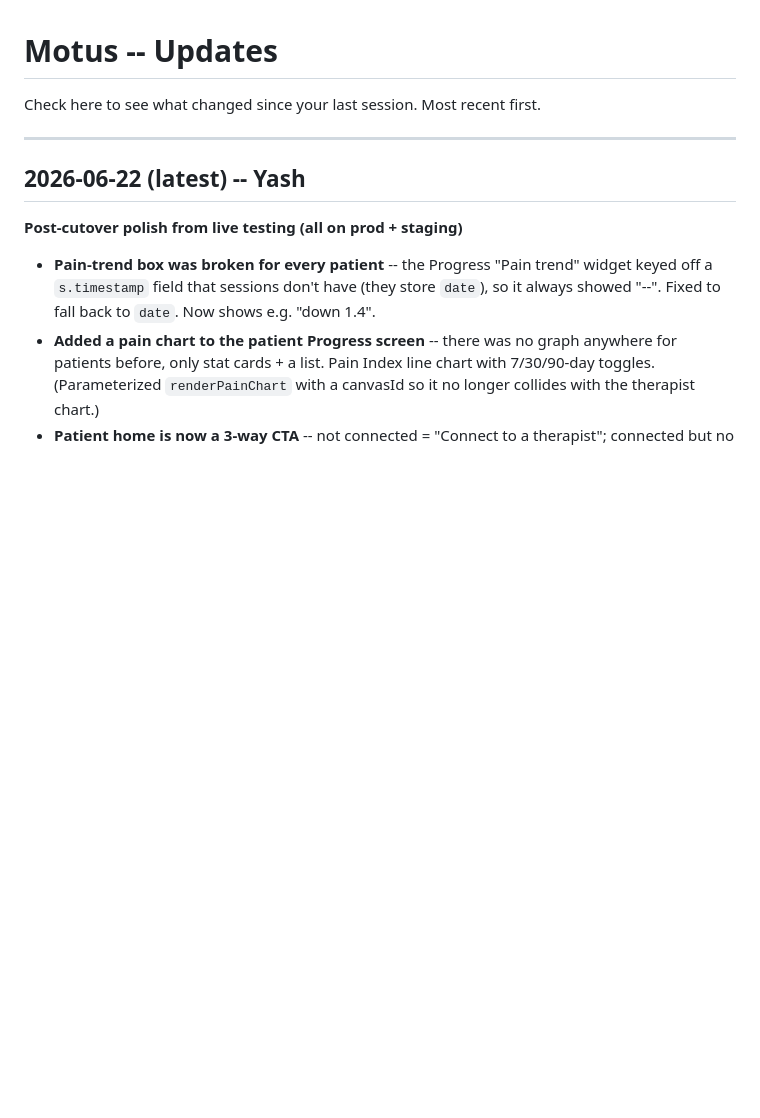
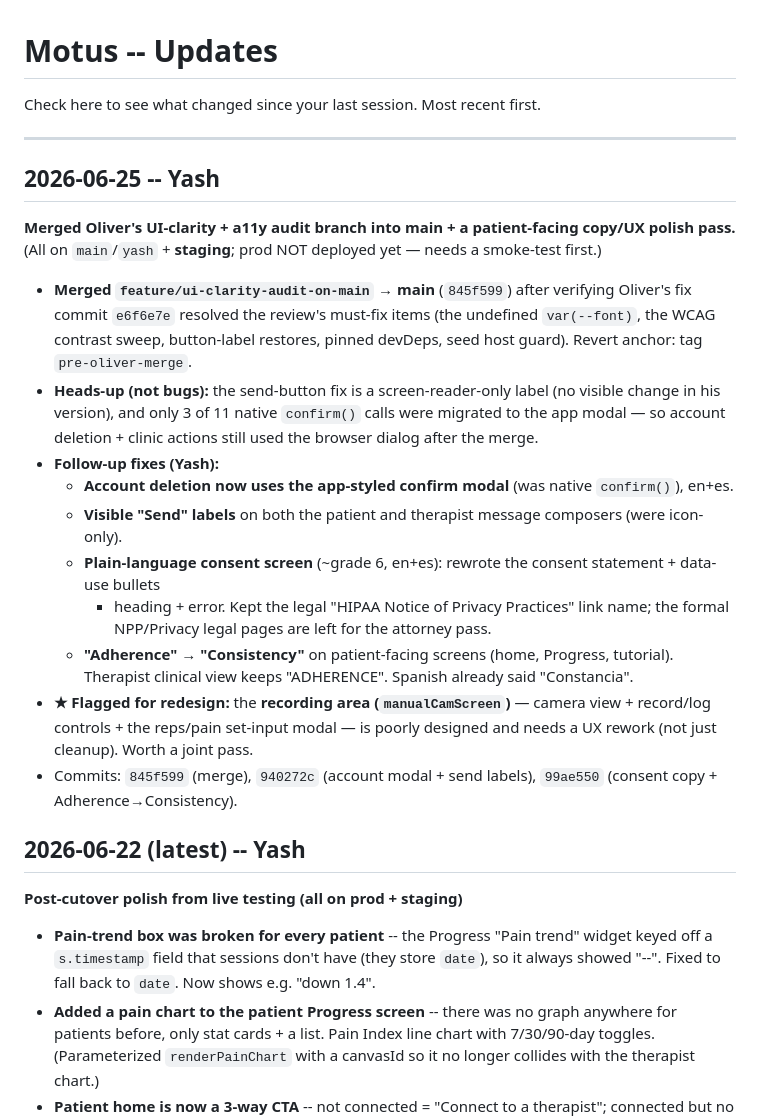
Before and after one commit to yashsaoji1-spec/motus, a Markdown page: update.md, the part around the change. GitHub-like rendering; blank space fills up the shorter version.

Commit message:
Changelog: Oliver branch merge + copy/UX follow-ups (2026-06-25)
Co-Authored-By: Claude Opus 4.8 <noreply@anthropic.com>

```diff
--- a/update.md
+++ b/update.md
@@ -3,6 +3,31 @@
 Check here to see what changed since your last session. Most recent first.
 
 ---
+
+## 2026-06-25 -- Yash
+
+**Merged Oliver's UI-clarity + a11y audit branch into main + a patient-facing copy/UX polish pass.**
+(All on `main`/`yash` + **staging**; prod NOT deployed yet — needs a smoke-test first.)
+
+- **Merged `feature/ui-clarity-audit-on-main` → main** (`845f599`) after verifying Oliver's fix commit
+  `e6f6e7e` resolved the review's must-fix items (the undefined `var(--font)`, the WCAG contrast sweep,
+  button-label restores, pinned devDeps, seed host guard). Revert anchor: tag `pre-oliver-merge`.
+- **Heads-up (not bugs):** the send-button fix is a screen-reader-only label (no visible change in his
+  version), and only 3 of 11 native `confirm()` calls were migrated to the app modal — so account
+  deletion + clinic actions still used the browser dialog after the merge.
+- **Follow-up fixes (Yash):**
+  - **Account deletion now uses the app-styled confirm modal** (was native `confirm()`), en+es.
+  - **Visible "Send" labels** on both the patient and therapist message composers (were icon-only).
+  - **Plain-language consent screen** (~grade 6, en+es): rewrote the consent statement + data-use bullets
+    + heading + error. Kept the legal "HIPAA Notice of Privacy Practices" link name; the formal NPP/Privacy
+    legal pages are left for the attorney pass.
+  - **"Adherence" → "Consistency"** on patient-facing screens (home, Progress, tutorial). Therapist
+    clinical view keeps "ADHERENCE". Spanish already said "Constancia".
+- **★ Flagged for redesign:** the **recording area (`manualCamScreen`)** — camera view + record/log
+  controls + the reps/pain set-input modal — is poorly designed and needs a UX rework (not just cleanup).
+  Worth a joint pass.
+- Commits: `845f599` (merge), `940272c` (account modal + send labels), `99ae550` (consent copy +
+  Adherence→Consistency).
 
 ## 2026-06-22 (latest) -- Yash
 
```
